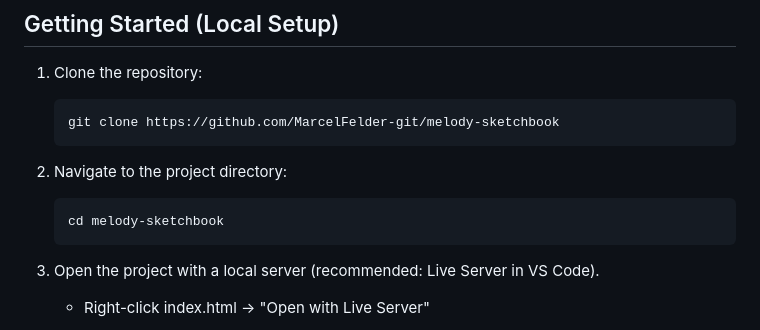
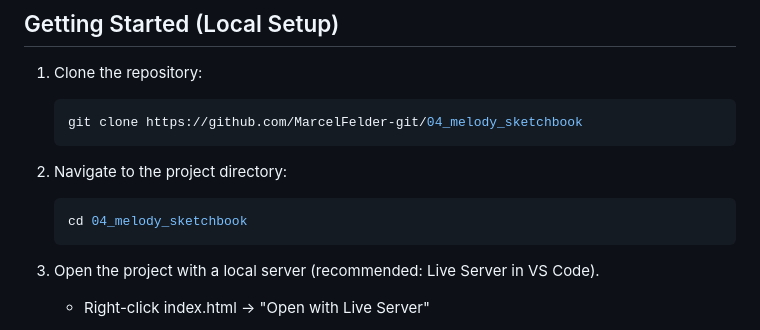
Before and after one commit to MarcelFelder-git/04_melody_sketchbook, a Markdown page: README.md, the part around the change. GitHub-like rendering.

`````diff
--- a/README.md
+++ b/README.md
@@ -63,12 +63,12 @@ Save, load, and play your melodies, or write along with a backing track – all
 ## Getting Started (Local Setup)
 1. Clone the repository:
    ```bash
-   git clone https://github.com/MarcelFelder-git/melody-sketchbook
+   git clone https://github.com/MarcelFelder-git/04_melody_sketchbook
    ````
 
 2. Navigate to the project directory:
    ```bash
-   cd melody-sketchbook
+   cd 04_melody_sketchbook
    ````
 
 3. Open the project with a local server (recommended: Live Server
`````
